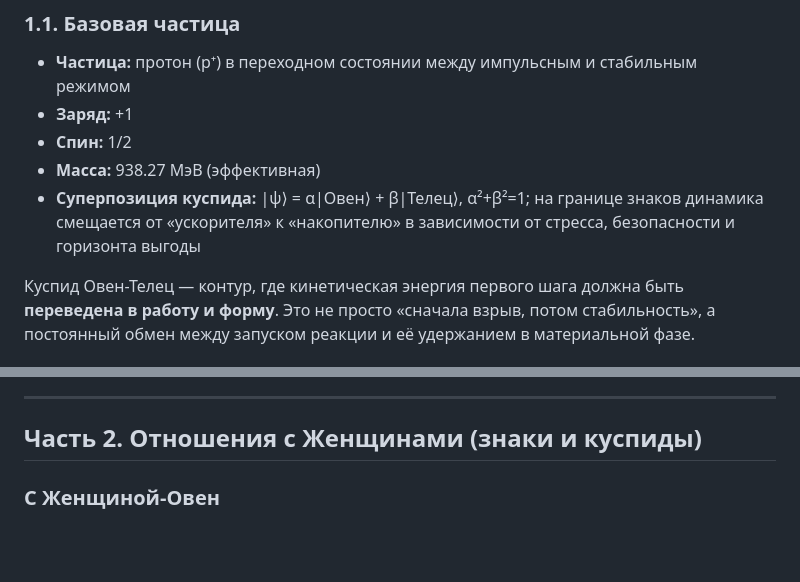
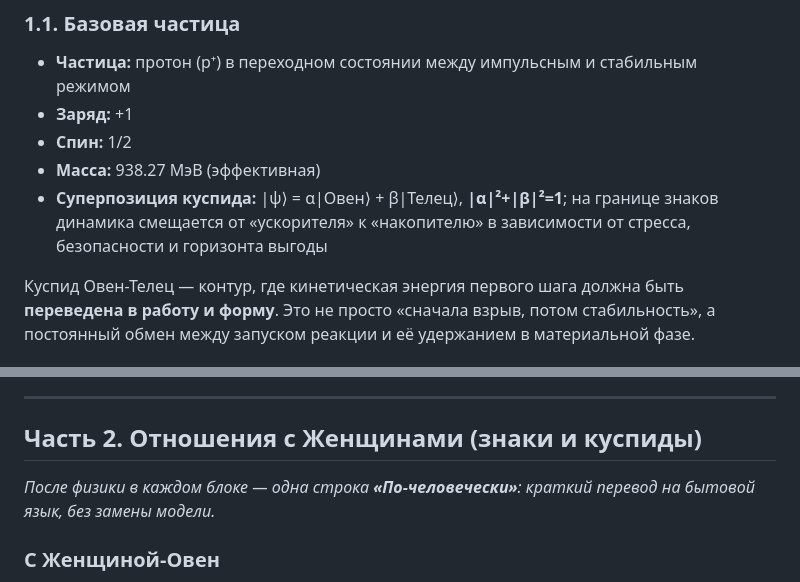
Before and after one commit to checkago/HOROSCOPE, a Markdown page: 25_Куспид_Овен-Телец_Мужчина.md, 2 parts joined by grey strips. GitHub-like rendering; blank space fills up the shorter version.

```diff
--- a/25_Куспид_Овен-Телец_Мужчина.md
+++ b/25_Куспид_Овен-Телец_Мужчина.md
@@ -8,7 +8,7 @@
 - **Заряд:** +1
 - **Спин:** 1/2
 - **Масса:** 938.27 МэВ (эффективная)
-- **Суперпозиция куспида:** |ψ⟩ = α|Овен⟩ + β|Телец⟩, α²+β²=1; на границе знаков динамика смещается от «ускорителя» к «накопителю» в зависимости от стресса, безопасности и горизонта выгоды
+- **Суперпозиция куспида:** |ψ⟩ = α|Овен⟩ + β|Телец⟩, **|α|²+|β|²=1**; на границе знаков динамика смещается от «ускорителя» к «накопителю» в зависимости от стресса, безопасности и горизонта выгоды
 
 Куспид Овен-Телец — контур, где кинетическая энергия первого шага должна быть **переведена в работу и форму**. Это не просто «сначала взрыв, потом стабильность», а постоянный обмен между запуском реакции и её удержанием в материальной фазе.
 
@@ -36,6 +36,8 @@
 ---
 
 ## Часть 2. Отношения с Женщинами (знаки и куспиды)
+
+*После физики в каждом блоке — одна строка **«По-человечески»**: краткий перевод на бытовой язык, без замены модели.*
 
 ### С Женщиной-Овен
 
```
Also changed, not shown: 33_Куспид_Лев-Дева_Мужчина.md (+18 -21 lines).
